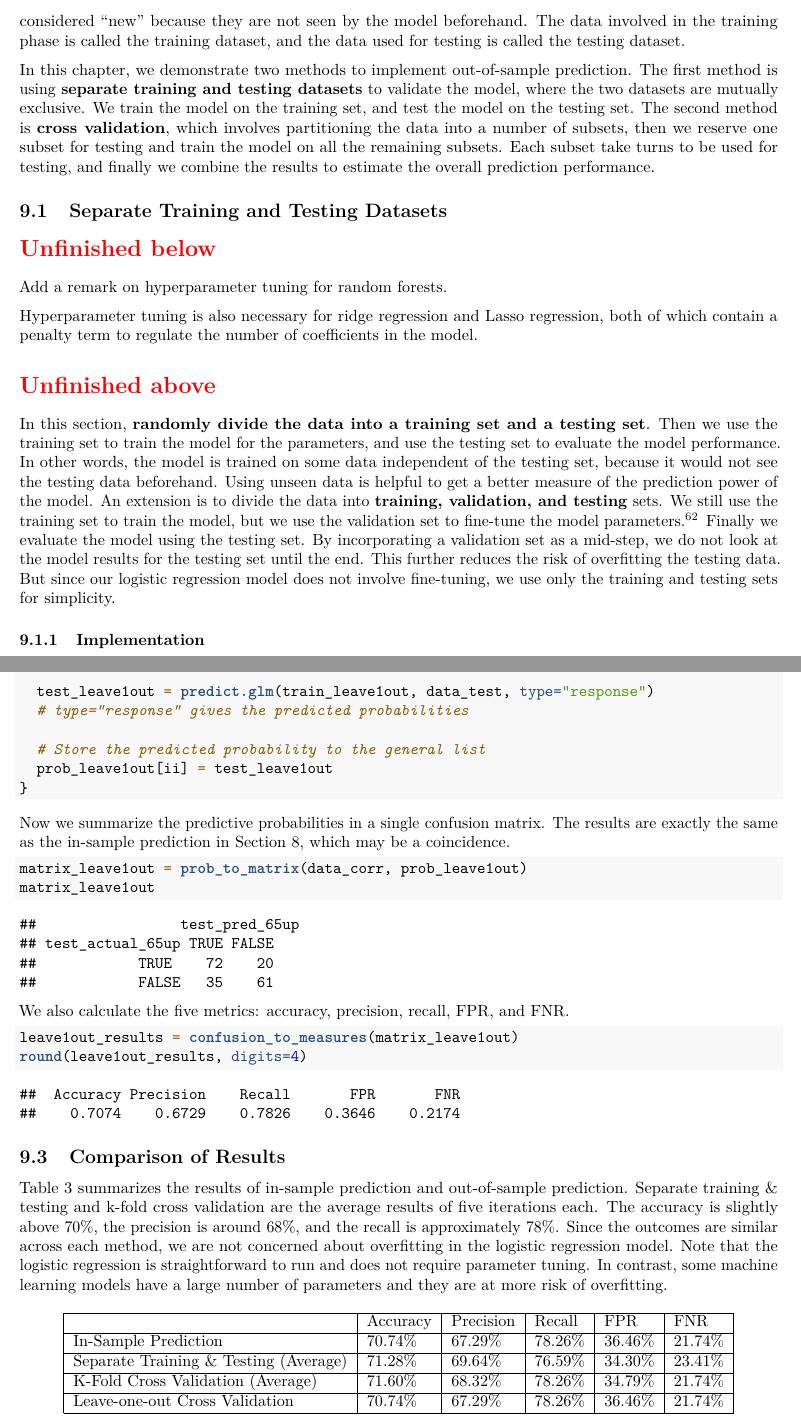
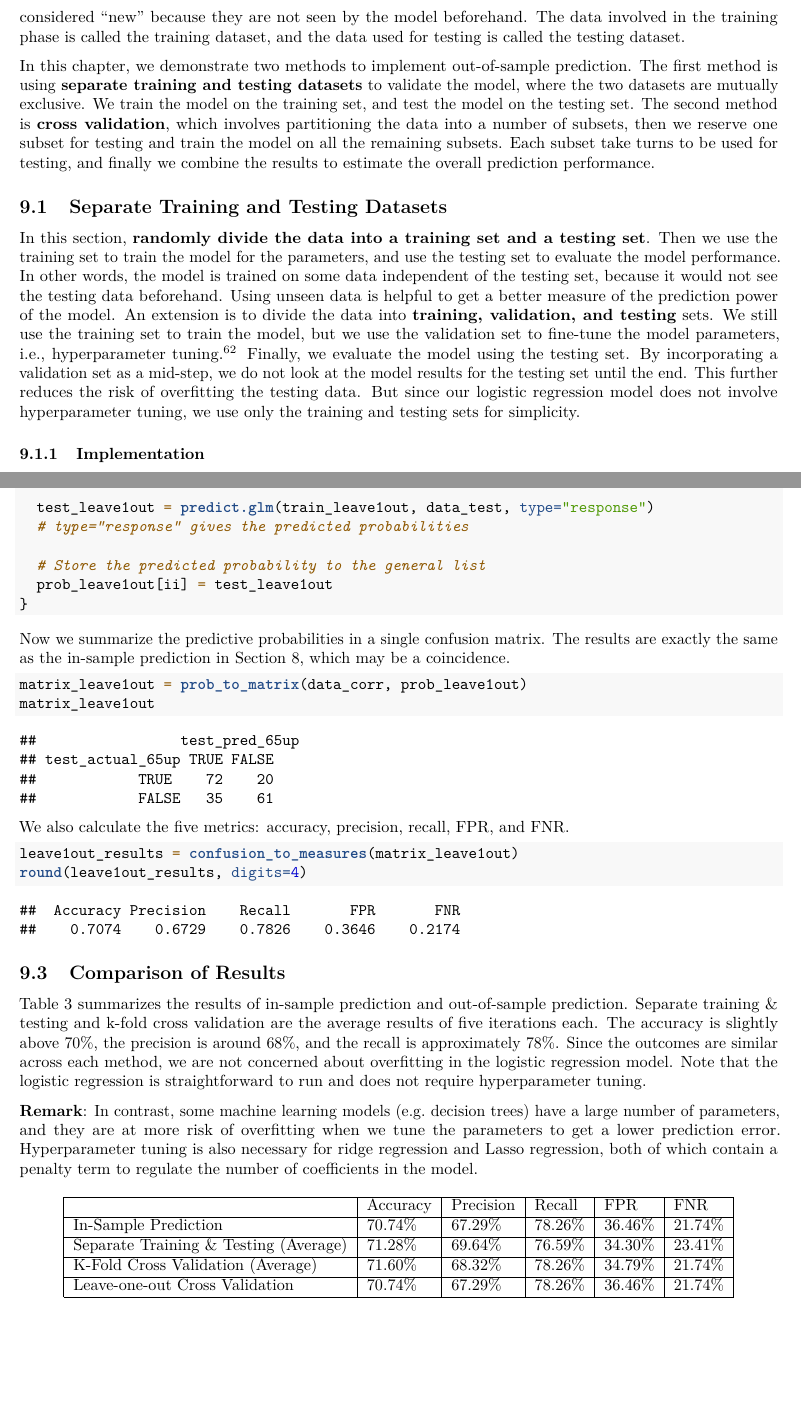
Before and after one commit to star1327p/Exam-Scores-PTT, an R Markdown document (PTT_Analysis_of_Test_Scores_Unfinished.Rmd): two parts of pages 49 and 63 of 72, joined at a grey line, cut so that both start at the same text, the shorter picture padded with empty space. Rendered offline with R 4.5, knitr and Pandoc, then LaTeX, with nearby package versions.

Commit message:
added a remark on hyperparameter tuning

````diff
--- a/09-Out-Sample-01-Sep-Explain.Rmd
+++ b/09-Out-Sample-01-Sep-Explain.Rmd
@@ -1 +1 @@
-In this section, **randomly divide the data into a training set and a testing set**. Then we use the training set to train the model for the parameters, and use the testing set to evaluate the model performance. In other words, the model is trained on some data independent of the testing set, because it would not see the testing data beforehand. Using unseen data is helpful to get a better measure of the prediction power of the model. An extension is to divide the data into **training, validation, and testing** sets. We still use the training set to train the model, but we use the validation set to fine-tune the model parameters.^[<https://towardsdatascience.com/train-validation-and-test-sets-72cb40cba9e7>] Finally we evaluate the model using the testing set. By incorporating a validation set as a mid-step, we do not look at the model results for the testing set until the end. This further reduces the risk of overfitting the testing data. But since our logistic regression model does not involve fine-tuning, we use only the training and testing sets for simplicity.
+In this section, **randomly divide the data into a training set and a testing set**. Then we use the training set to train the model for the parameters, and use the testing set to evaluate the model performance. In other words, the model is trained on some data independent of the testing set, because it would not see the testing data beforehand. Using unseen data is helpful to get a better measure of the prediction power of the model. An extension is to divide the data into **training, validation, and testing** sets. We still use the training set to train the model, but we use the validation set to fine-tune the model parameters, i.e., hyperparameter tuning.^[<https://towardsdatascience.com/train-validation-and-test-sets-72cb40cba9e7>] Finally, we evaluate the model using the testing set. By incorporating a validation set as a mid-step, we do not look at the model results for the testing set until the end. This further reduces the risk of overfitting the testing data. But since our logistic regression model does not involve hyperparameter tuning, we use only the training and testing sets for simplicity.
--- a/09-Out-Sample-07-Comparison-Results.Rmd
+++ b/09-Out-Sample-07-Comparison-Results.Rmd
@@ -1,4 +1,6 @@
-Table \ref{tab:out-train-test} summarizes the results of in-sample prediction and out-of-sample prediction. Separate training \& testing and k-fold cross validation are the average results of five iterations each. The accuracy is slightly above 70\%, the precision is around 68\%, and the recall is approximately 78\%. Since the outcomes are similar across each method, we are not concerned about overfitting in the logistic regression model. Note that the logistic regression is straightforward to run and does not require parameter tuning. In contrast, some machine learning models have a large number of parameters and they are at more risk of overfitting.
+Table \ref{tab:out-train-test} summarizes the results of in-sample prediction and out-of-sample prediction. Separate training \& testing and k-fold cross validation are the average results of five iterations each. The accuracy is slightly above 70\%, the precision is around 68\%, and the recall is approximately 78\%. Since the outcomes are similar across each method, we are not concerned about overfitting in the logistic regression model. Note that the logistic regression is straightforward to run and does not require hyperparameter tuning.
+
+**Remark**: In contrast, some machine learning models (e.g. decision trees) have a large number of parameters, and they are at more risk of overfitting when we tune the parameters to get a lower prediction error. Hyperparameter tuning is also necessary for ridge regression and Lasso regression, both of which contain a penalty term to regulate the number of coefficients in the model.
 
 \begin{table}[ht]
     \centering
--- a/PTT_Analysis_of_Test_Scores_Unfinished.Rmd
+++ b/PTT_Analysis_of_Test_Scores_Unfinished.Rmd
@@ -166,14 +166,6 @@ You don't have to do the full implementation, just write a few lines as a pointe
 
 ## Separate Training and Testing Datasets
 
-\section*{\textcolor{red}{Unfinished below}}
-
-Add a remark on hyperparameter tuning for random forests.
-
-Hyperparameter tuning is also necessary for ridge regression and Lasso regression, both of which contain a penalty term to regulate the number of coefficients in the model.
-
-\section*{\textcolor{red}{Unfinished above}}
-
 ```{r include-out-sample-01, child = '09-Out-Sample-01-Sep-Explain.Rmd'}
 ```
 
````
Also changed, not shown: PTT_Analysis_of_Test_Scores_Unfinished.pdf.
